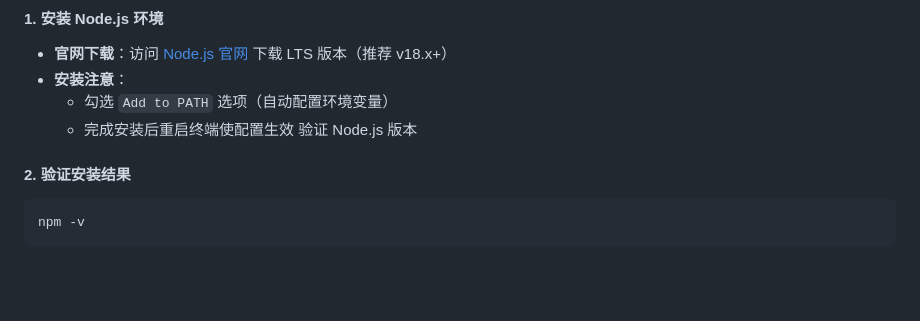
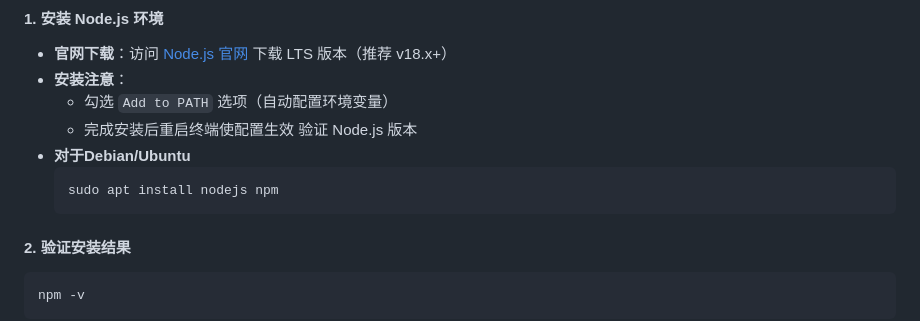
Before and after one commit to Miyokiss/Elysia-Nonebot, a Markdown page: README.md, the part around the change. Drawn GitHub-style; blank space fills up the shorter version.

````diff
--- a/README.md
+++ b/README.md
@@ -184,7 +184,11 @@ pip install -r requirements.txt
 - **安装注意**：
   - 勾选 `Add to PATH` 选项（自动配置环境变量）
   - 完成安装后重启终端使配置生效
-验证 Node.js 版本
+  验证 Node.js 版本
+- **对于Debian/Ubuntu**
+  ```shell
+  sudo apt install nodejs npm
+  ```
 #### 2. 验证安装结果
 ```powershell
 npm -v
````
